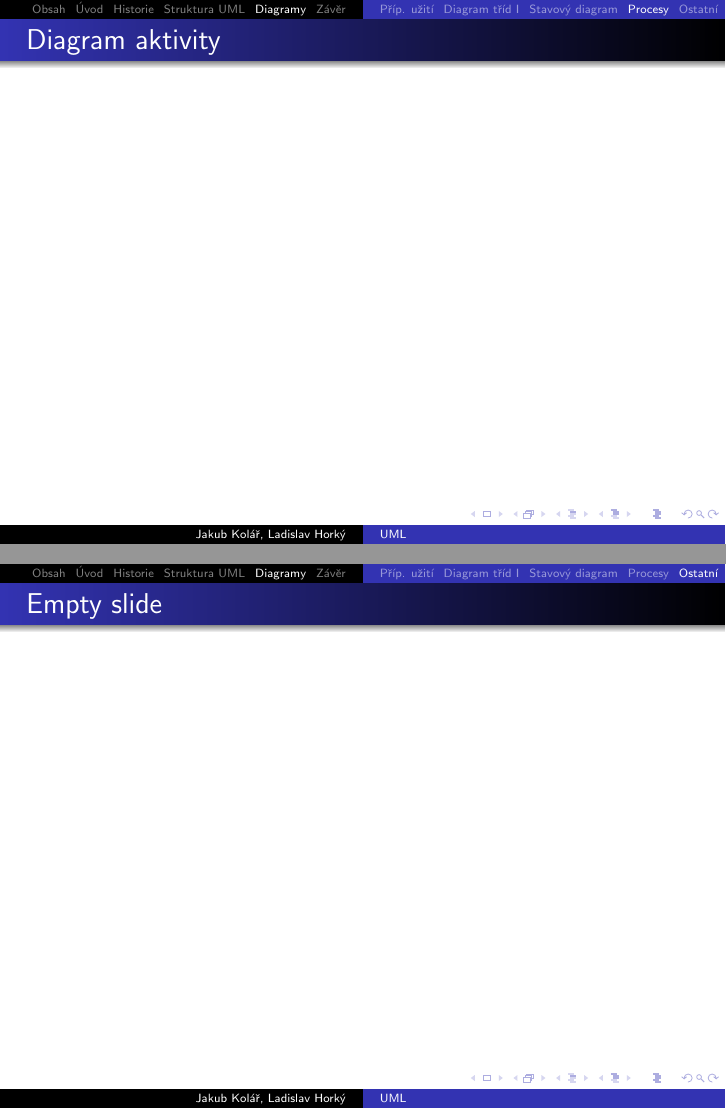
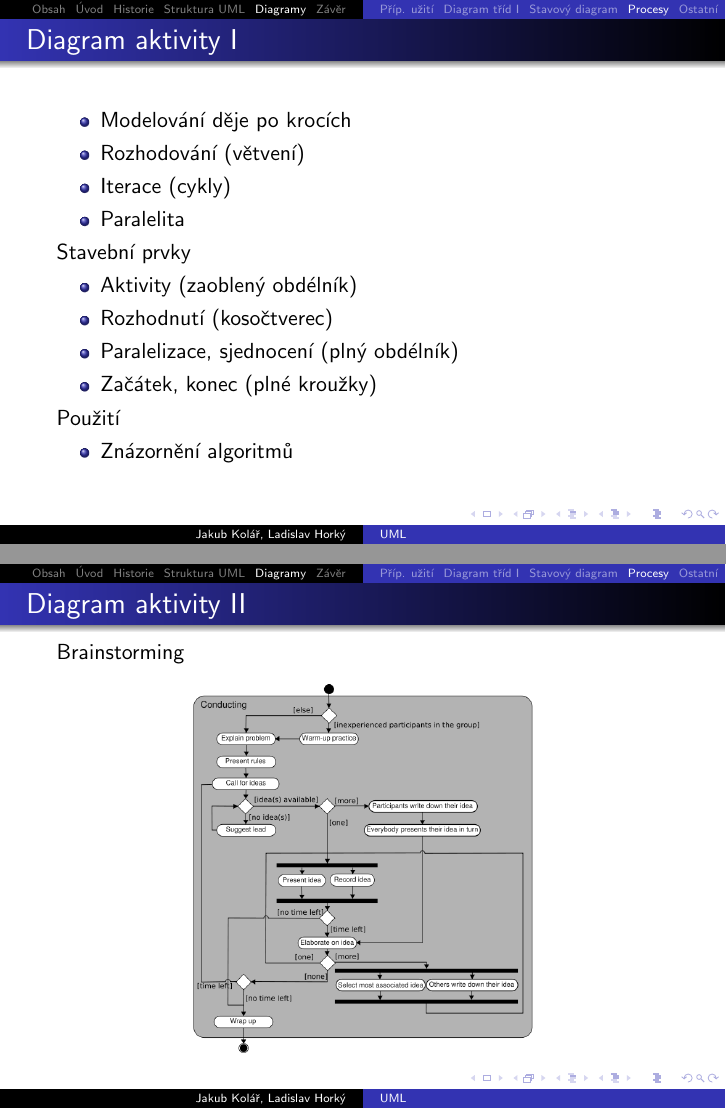
Before and after one commit to atmel/uml-prezentace, LaTeX slides (uml-prezentace.tex, which reads src/diagramy/04_Activity_comm_seq.tex, src/diagramy/05_Ostatni.tex): pages 134 and 135 of 139 before the commit and pages 144 and 145 of 161 after it, joined at a grey line. Compiled offline with pdfLaTeX.

Commit message:
Dokončení diagramu aktivity a sekce ostatní
- už by tam mělo být vše
- nutné maximálně drobné úpravy

```diff
--- a/src/diagramy/04_Activity_comm_seq.tex
+++ b/src/diagramy/04_Activity_comm_seq.tex
@@ -5,9 +5,41 @@
 %%%%%%%%%%%%%%%%%%%%%%%%%%%%%%%%%%%%%%%%%%%%%%%%%%%%%%%%%%%%%%%%%%%%%%%%
 %% Slide
 
-\begin{frame}{Diagram aktivity}
+\begin{frame}{Diagram aktivity I}
 
+\begin{itemize}[<+->]
+    \item Modelování děje po krocích
+    \item Rozhodování (větvení)
+    \item Iterace (cykly)
+    \item Paralelita
+\end{itemize}
 
+\onslide<+->Stavební prvky
+\begin{itemize}[<+->]
+    \item Aktivity (zaoblený obdélník)
+    \item Rozhodnutí (kosočtverec)
+    \item Paralelizace, sjednocení (plný obdélník)
+    \item Začátek, konec (plné kroužky)
+\end{itemize}
+
+\onslide<+->Použití
+\begin{itemize}[<+->]
+    \item Znázornění algoritmů
+\end{itemize}
+
+\end{frame}
+
+%%%%%%%%%%%%%%%%%%%%%%%%%%%%%%%%%%%%%%%%%%%%%%%%%%%%%%%%%%%%%%%%%%%%%%%%%%%%%%
+
+%%Slide
+
+\begin{frame}{Diagram aktivity II}
+
+Brainstorming
+
+\begin{figure}
+	 \pgfimage[width=60mm]{img/diagramy/Activity/Activity_conducting.svg.png}
+\end{figure}
 
 \end{frame}
 
--- a/src/diagramy/05_Ostatni.tex
+++ b/src/diagramy/05_Ostatni.tex
@@ -2,7 +2,5 @@
 
 %% Ostatní diagramy - Obrázky
 
-%%%%%%%%%%%%%%%%%%%%%%%%%%%%%%%%%%%%%%%%%%%%%%%%%%%%%%%%%%%%%%%%%%%%%%%%
-%% Slide
+%%%%%%%%%%%%%%%%%%%%%%%%%%%%%%%%%%%%%%%%%%%%%%%%%%%%%%%%%%%%%%%%%%%%%%%%%%%%%%
 
-\begin{frame}{Empty slide}
```
Also changed, not shown: img/diagramy/Activity/Activity_conducting.svg.png (added), img/diagramy/Component/component.png (added), src/diagramy/04_Activity_comm_seq.tex (35 more changed lines), src/diagramy/05_Ostatni.tex (50 more changed lines).
